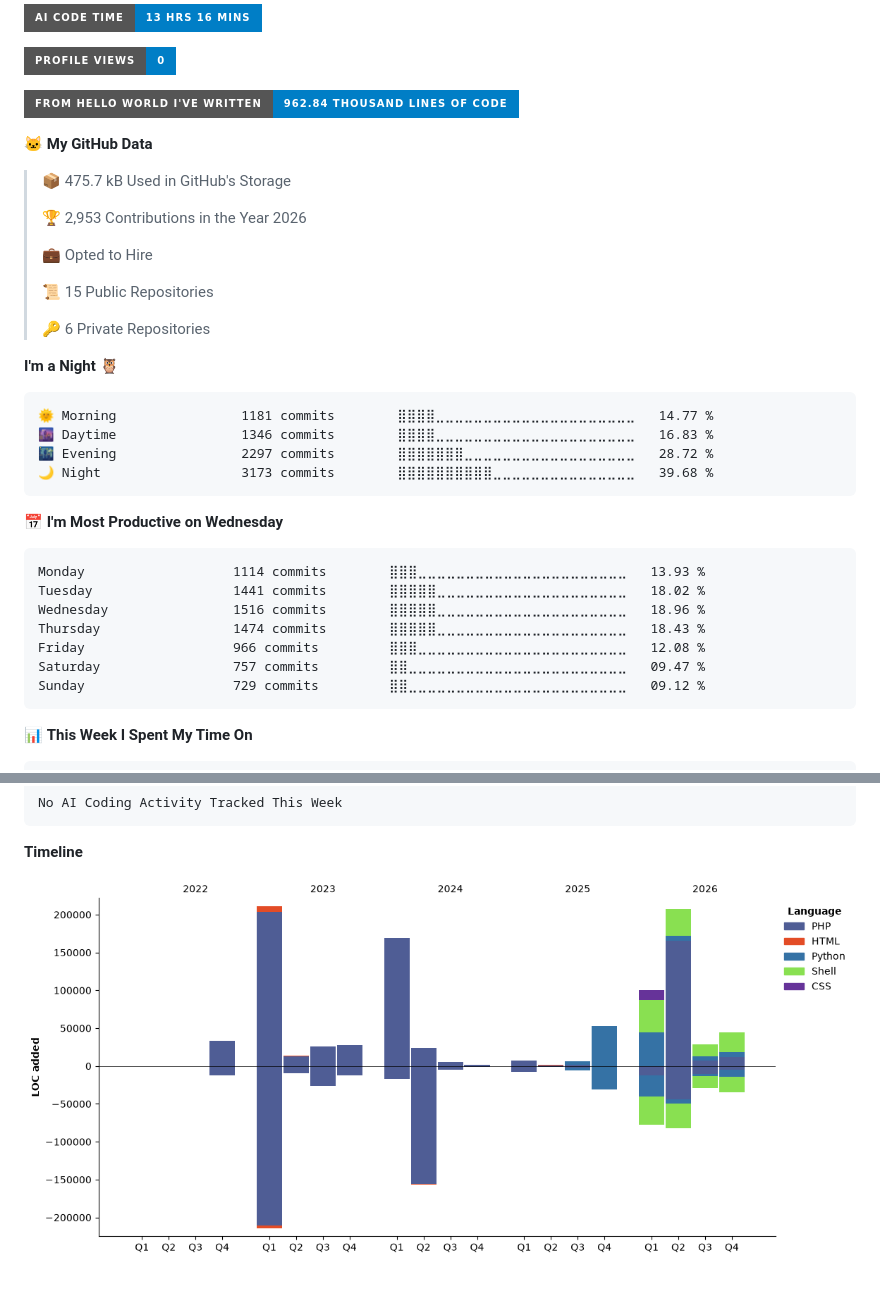
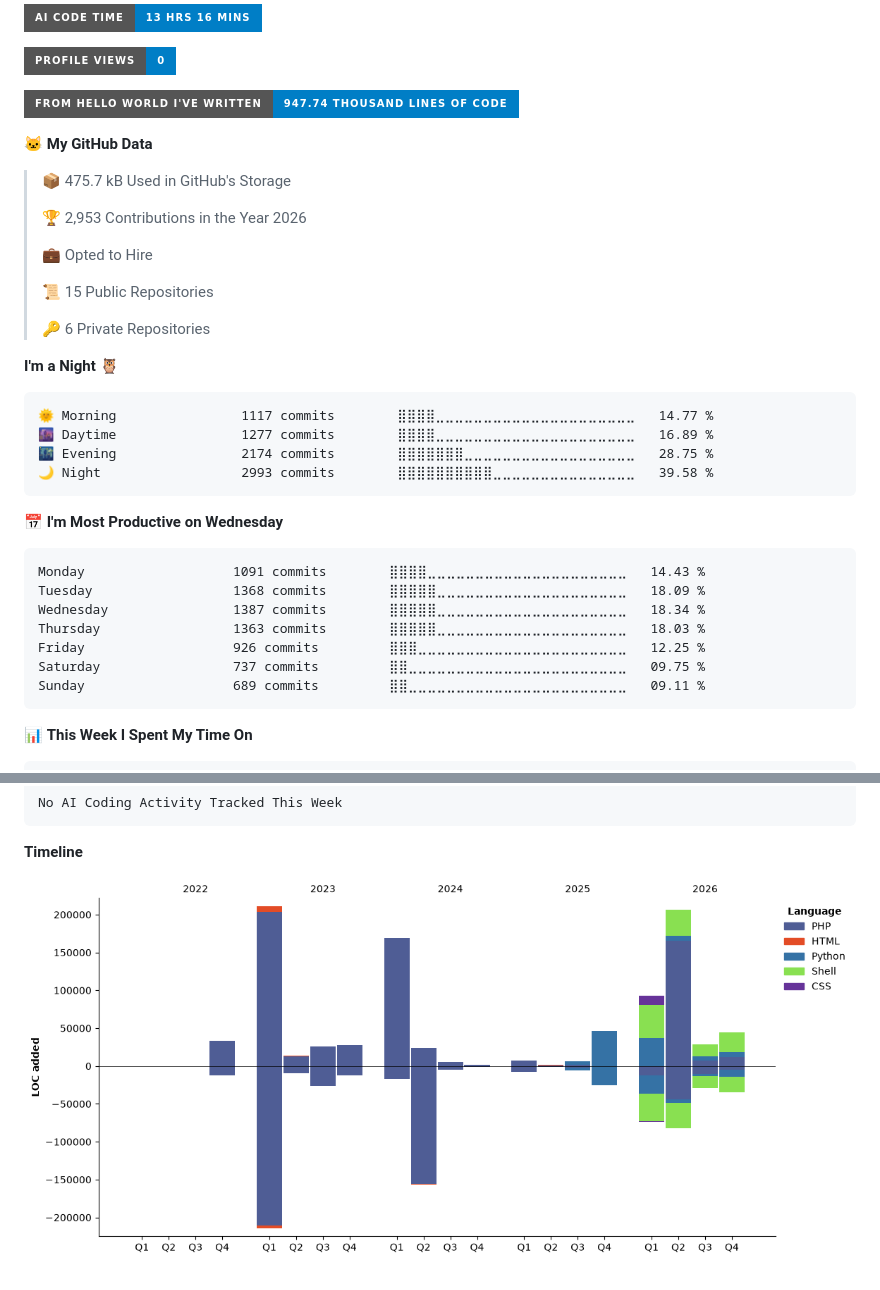
Before and after one commit to HafiziRuslan/HafiziRuslan, a Markdown page: README.md, 2 parts joined by grey strips. Drawn GitHub-style; pictures changed too: assets/bar_graph.png; badges without logos.

Commit message:
metrics

````diff
--- a/README.md
+++ b/README.md
@@ -60,7 +60,7 @@ Here are some ideas to get you started:
 
 ![Profile Views](http://img.shields.io/badge/Profile%20Views-0-blue?style=for-the-badge)
 
-![Lines of code](https://img.shields.io/badge/From%20Hello%20World%20I%27ve%20Written-962.84%20thousand%20lines%20of%20code-blue?style=for-the-badge)
+![Lines of code](https://img.shields.io/badge/From%20Hello%20World%20I%27ve%20Written-947.74%20thousand%20lines%20of%20code-blue?style=for-the-badge)
 
 **🐱 My GitHub Data**
 
@@ -77,21 +77,21 @@ Here are some ideas to get you started:
 **I'm a Night 🦉**
 
 ```text
-🌞 Morning                1181 commits        ⣿⣿⣿⣿⣀⣀⣀⣀⣀⣀⣀⣀⣀⣀⣀⣀⣀⣀⣀⣀⣀⣀⣀⣀⣀   14.77 %
-🌆 Daytime                1346 commits        ⣿⣿⣿⣿⣀⣀⣀⣀⣀⣀⣀⣀⣀⣀⣀⣀⣀⣀⣀⣀⣀⣀⣀⣀⣀   16.83 %
-🌃 Evening                2297 commits        ⣿⣿⣿⣿⣿⣿⣿⣀⣀⣀⣀⣀⣀⣀⣀⣀⣀⣀⣀⣀⣀⣀⣀⣀⣀   28.72 %
-🌙 Night                  3173 commits        ⣿⣿⣿⣿⣿⣿⣿⣿⣿⣿⣀⣀⣀⣀⣀⣀⣀⣀⣀⣀⣀⣀⣀⣀⣀   39.68 %
+🌞 Morning                1117 commits        ⣿⣿⣿⣿⣀⣀⣀⣀⣀⣀⣀⣀⣀⣀⣀⣀⣀⣀⣀⣀⣀⣀⣀⣀⣀   14.77 %
+🌆 Daytime                1277 commits        ⣿⣿⣿⣿⣀⣀⣀⣀⣀⣀⣀⣀⣀⣀⣀⣀⣀⣀⣀⣀⣀⣀⣀⣀⣀   16.89 %
+🌃 Evening                2174 commits        ⣿⣿⣿⣿⣿⣿⣿⣀⣀⣀⣀⣀⣀⣀⣀⣀⣀⣀⣀⣀⣀⣀⣀⣀⣀   28.75 %
+🌙 Night                  2993 commits        ⣿⣿⣿⣿⣿⣿⣿⣿⣿⣿⣀⣀⣀⣀⣀⣀⣀⣀⣀⣀⣀⣀⣀⣀⣀   39.58 %
 ```
 📅 **I'm Most Productive on Wednesday**
 
 ```text
-Monday                   1114 commits        ⣿⣿⣿⣀⣀⣀⣀⣀⣀⣀⣀⣀⣀⣀⣀⣀⣀⣀⣀⣀⣀⣀⣀⣀⣀   13.93 %
-Tuesday                  1441 commits        ⣿⣿⣿⣿⣿⣀⣀⣀⣀⣀⣀⣀⣀⣀⣀⣀⣀⣀⣀⣀⣀⣀⣀⣀⣀   18.02 %
-Wednesday                1516 commits        ⣿⣿⣿⣿⣿⣀⣀⣀⣀⣀⣀⣀⣀⣀⣀⣀⣀⣀⣀⣀⣀⣀⣀⣀⣀   18.96 %
-Thursday                 1474 commits        ⣿⣿⣿⣿⣿⣀⣀⣀⣀⣀⣀⣀⣀⣀⣀⣀⣀⣀⣀⣀⣀⣀⣀⣀⣀   18.43 %
-Friday                   966 commits         ⣿⣿⣿⣀⣀⣀⣀⣀⣀⣀⣀⣀⣀⣀⣀⣀⣀⣀⣀⣀⣀⣀⣀⣀⣀   12.08 %
-Saturday                 757 commits         ⣿⣿⣀⣀⣀⣀⣀⣀⣀⣀⣀⣀⣀⣀⣀⣀⣀⣀⣀⣀⣀⣀⣀⣀⣀   09.47 %
-Sunday                   729 commits         ⣿⣿⣀⣀⣀⣀⣀⣀⣀⣀⣀⣀⣀⣀⣀⣀⣀⣀⣀⣀⣀⣀⣀⣀⣀   09.12 %
+Monday                   1091 commits        ⣿⣿⣿⣿⣀⣀⣀⣀⣀⣀⣀⣀⣀⣀⣀⣀⣀⣀⣀⣀⣀⣀⣀⣀⣀   14.43 %
+Tuesday                  1368 commits        ⣿⣿⣿⣿⣿⣀⣀⣀⣀⣀⣀⣀⣀⣀⣀⣀⣀⣀⣀⣀⣀⣀⣀⣀⣀   18.09 %
+Wednesday                1387 commits        ⣿⣿⣿⣿⣿⣀⣀⣀⣀⣀⣀⣀⣀⣀⣀⣀⣀⣀⣀⣀⣀⣀⣀⣀⣀   18.34 %
+Thursday                 1363 commits        ⣿⣿⣿⣿⣿⣀⣀⣀⣀⣀⣀⣀⣀⣀⣀⣀⣀⣀⣀⣀⣀⣀⣀⣀⣀   18.03 %
+Friday                   926 commits         ⣿⣿⣿⣀⣀⣀⣀⣀⣀⣀⣀⣀⣀⣀⣀⣀⣀⣀⣀⣀⣀⣀⣀⣀⣀   12.25 %
+Saturday                 737 commits         ⣿⣿⣀⣀⣀⣀⣀⣀⣀⣀⣀⣀⣀⣀⣀⣀⣀⣀⣀⣀⣀⣀⣀⣀⣀   09.75 %
+Sunday                   689 commits         ⣿⣿⣀⣀⣀⣀⣀⣀⣀⣀⣀⣀⣀⣀⣀⣀⣀⣀⣀⣀⣀⣀⣀⣀⣀   09.11 %
 ```
 
 
````
